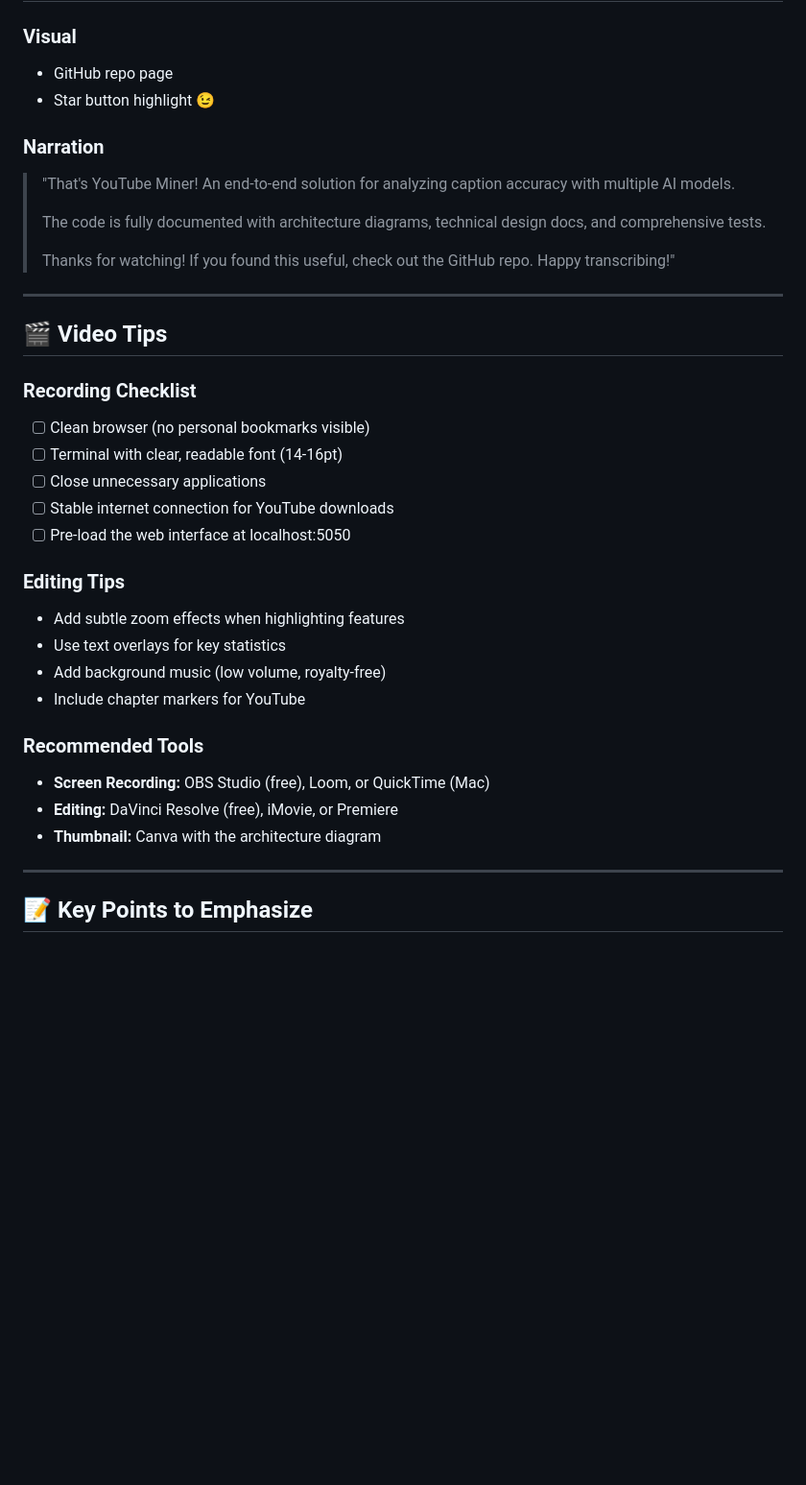
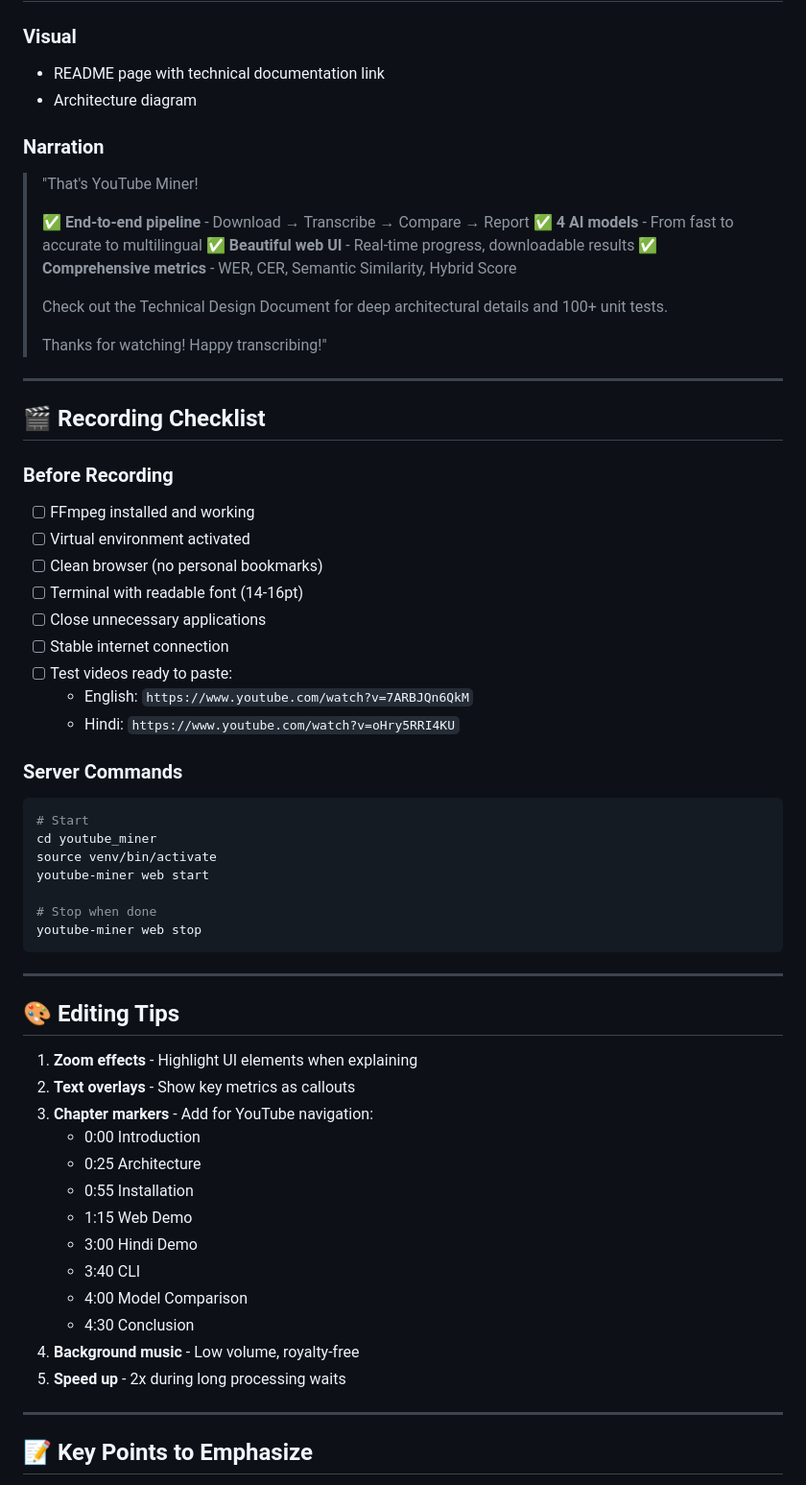
Before and after one commit to Fazle-hasan/youtube_miner, a Markdown page: DEMO_VIDEO_SCRIPT.md, the part around the change printed below. Shown: that part at 96% size. Drawn GitHub-style; blank space fills up the shorter version.

````diff
--- a/DEMO_VIDEO_SCRIPT.md
+++ b/DEMO_VIDEO_SCRIPT.md
@@ -187,36 +207,63 @@ youtube-miner compare ./output/folder
 
 ### Visual
-- GitHub repo page
-- Star button highlight 😉
+- README page with technical documentation link
+- Architecture diagram
 
 ### Narration
-> "That's YouTube Miner! An end-to-end solution for analyzing caption accuracy with multiple AI models.
+> "That's YouTube Miner!
 >
-> The code is fully documented with architecture diagrams, technical design docs, and comprehensive tests.
+> ✅ **End-to-end pipeline** - Download → Transcribe → Compare → Report
+> ✅ **4 AI models** - From fast to accurate to multilingual
+> ✅ **Beautiful web UI** - Real-time progress, downloadable results
+> ✅ **Comprehensive metrics** - WER, CER, Semantic Similarity, Hybrid Score
 >
-> Thanks for watching! If you found this useful, check out the GitHub repo. Happy transcribing!"
+> Check out the Technical Design Document for deep architectural details and 100+ unit tests.
+>
+> Thanks for watching! Happy transcribing!"
 
 ---
 
-## 🎬 Video Tips
+## 🎬 Recording Checklist
 
-### Recording Checklist
-- [ ] Clean browser (no personal bookmarks visible)
-- [ ] Terminal with clear, readable font (14-16pt)
+### Before Recording
+- [ ] FFmpeg installed and working
+- [ ] Virtual environment activated
+- [ ] Clean browser (no personal bookmarks)
+- [ ] Terminal with readable font (14-16pt)
 - [ ] Close unnecessary applications
-- [ ] Stable internet connection for YouTube downloads
-- [ ] Pre-load the web interface at localhost:5050
+- [ ] Stable internet connection
+- [ ] Test videos ready to paste:
+  - English: `https://www.youtube.com/watch?v=7ARBJQn6QkM`
+  - Hindi: `https://www.youtube.com/watch?v=oHry5RRI4KU`
 
-### Editing Tips
-- Add subtle zoom effects when highlighting features
-- Use text overlays for key statistics
-- Add background music (low volume, royalty-free)
-- Include chapter markers for YouTube
+### Server Commands
+```bash
+# Start
+cd youtube_miner
+source venv/bin/activate
+youtube-miner web start
 
-### Recommended Tools
-- **Screen Recording:** OBS Studio (free), Loom, or QuickTime (Mac)
-- **Editing:** DaVinci Resolve (free), iMovie, or Premiere
-- **Thumbnail:** Canva with the architecture diagram
+# Stop when done
+youtube-miner web stop
+```
+
+---
+
+## 🎨 Editing Tips
+
+1. **Zoom effects** - Highlight UI elements when explaining
+2. **Text overlays** - Show key metrics as callouts
+3. **Chapter markers** - Add for YouTube navigation:
+   - 0:00 Introduction
+   - 0:25 Architecture
+   - 0:55 Installation
+   - 1:15 Web Demo
+   - 3:00 Hindi Demo
+   - 3:40 CLI
+   - 4:00 Model Comparison
+   - 4:30 Conclusion
+4. **Background music** - Low volume, royalty-free
+5. **Speed up** - 2x during long processing waits
 
 ---
 
````
Also changed, not shown: other parts of DEMO_VIDEO_SCRIPT.md (+157 -123 lines).
